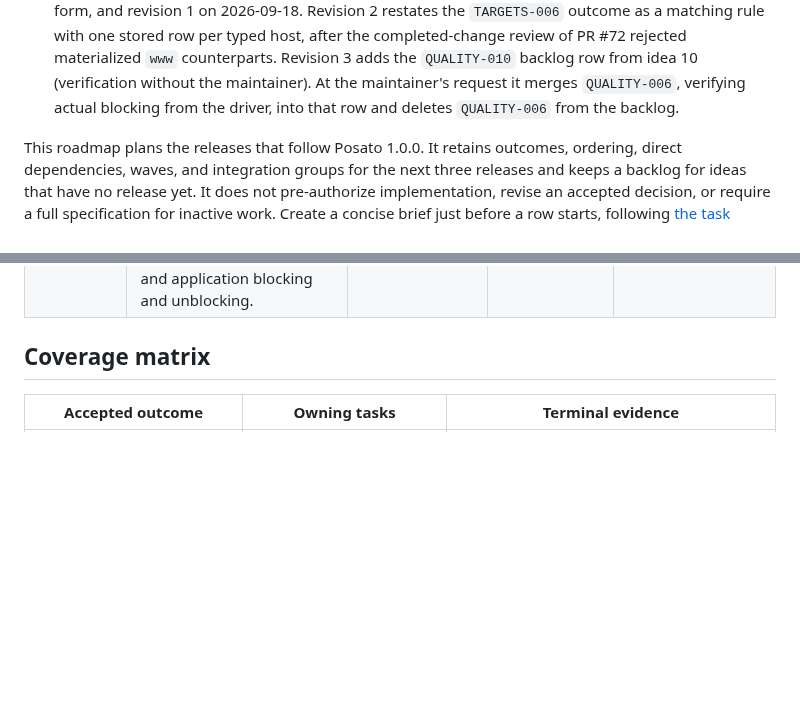
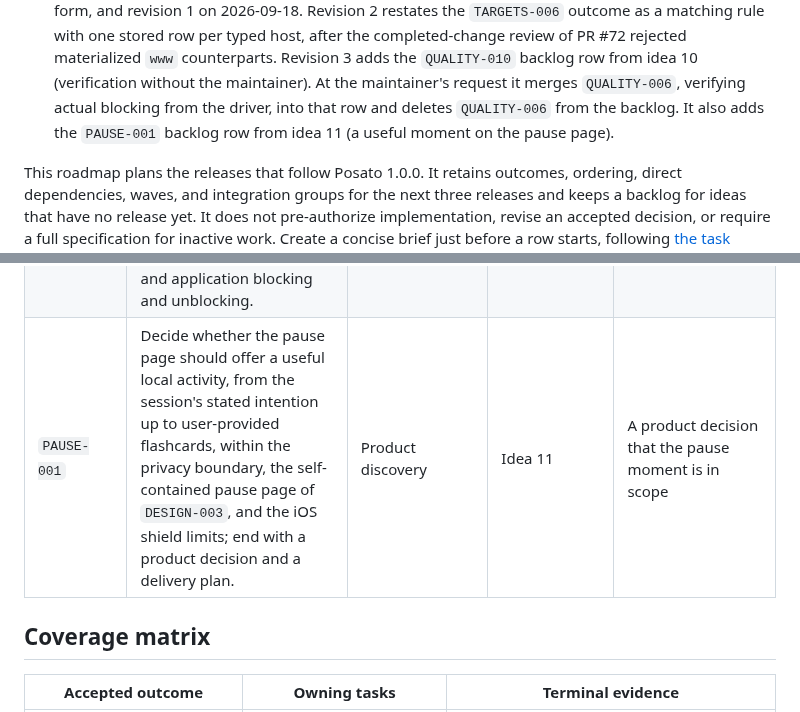
Before and after one commit to dees91/posato, a Markdown page: docs/tasks/release-roadmap.md, 2 parts joined by grey strips. Rendered like a GitHub page; blank space fills up the shorter version.

Commit message:
Add idea 11 and the PAUSE-001 discovery row

```diff
--- a/docs/tasks/release-roadmap.md
+++ b/docs/tasks/release-roadmap.md
@@ -15,7 +15,8 @@
   materialized `www` counterparts. Revision 3 adds the `QUALITY-010` backlog row
   from idea 10 (verification without the maintainer). At the maintainer's
   request it merges `QUALITY-006`, verifying actual blocking from the driver,
-  into that row and deletes `QUALITY-006` from the backlog.
+  into that row and deletes `QUALITY-006` from the backlog. It also adds the
+  `PAUSE-001` backlog row from idea 11 (a useful moment on the pause page).
 
 This roadmap plans the releases that follow Posato 1.0.0. It retains
 outcomes, ordering, direct dependencies, waves, and integration groups for
@@ -200,6 +201,7 @@ The idea numbers refer to the wiki idea queue.
 | `QUALITY-008` | Decide whether golden or automated UI tests join the quality gate now that the interface is stable, and with which tool. | Verification | Engineering quality contract post-MVP decision | Two releases of interface stability |
 | `QUALITY-009` | Decide whether hosted CI returns for pull requests and whether external contributions are accepted, with the Actions budget and review load that implies. | Verification | First-release readiness policy | Maintainer capacity decision |
 | `QUALITY-010` | Let an agent verify every task without the maintainer: Posato on macOS in Tart virtual machines and on a dedicated physical test iPhone, both on a dedicated test Apple Account, with every system prompt, permission, and picker driven by the verification driver after one-time setup, including observing actual website and application blocking and unblocking. | Verification | Idea 10; absorbs `QUALITY-006` (pull request #52 discussion) | Passing go/no-go measurements (CloudKit in a VM; Screen Time consent and the application picker through XCUITest), plus the maintainer's test account and dedicated iPhone |
+| `PAUSE-001` | Decide whether the pause page should offer a useful local activity, from the session's stated intention up to user-provided flashcards, within the privacy boundary, the self-contained pause page of `DESIGN-003`, and the iOS shield limits; end with a product decision and a delivery plan. | Product discovery | Idea 11 | A product decision that the pause moment is in scope |
 
 ## Coverage matrix
 
```
Also changed, not shown: docs/wiki/log.md (+5 -4 lines), 1 other file.
